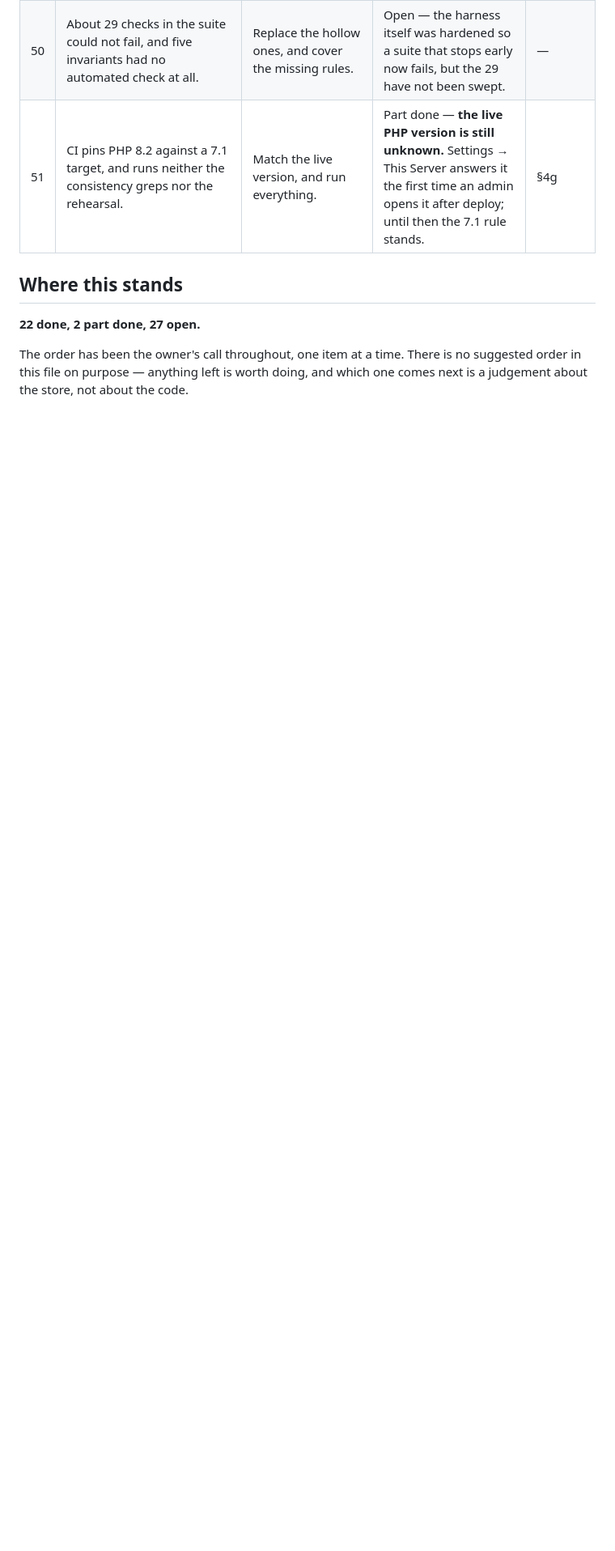
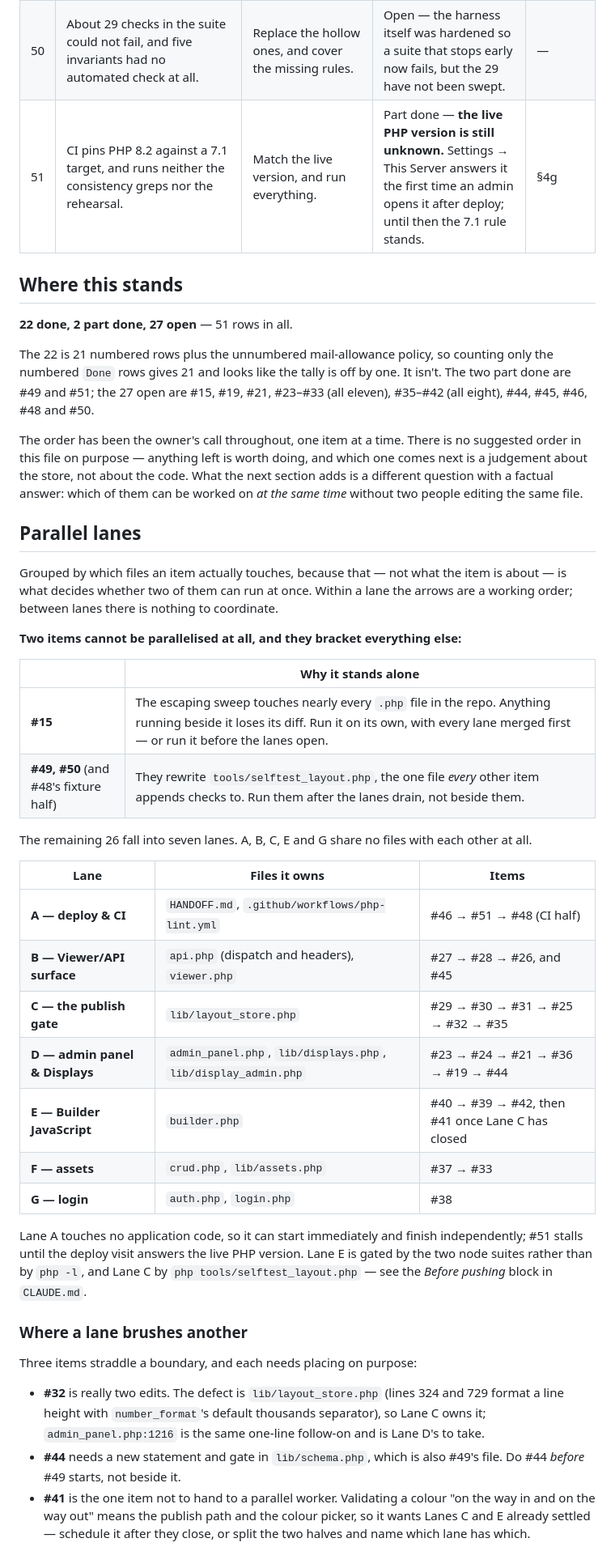
Before and after one commit to Sky-SRCR/Lummi-Bay-Market, a Markdown page: docs/reviewed-decisions.md, the part around one of its changes. Shown at 81% size. Rendered like a GitHub page; blank space fills up the shorter version.

Commit message:
Say which of the remaining items can be worked on at once
The tally was right and read as wrong: 22 done counts 21 numbered rows
plus the unnumbered mail-allowance policy, so anyone counting Done rows
in the table gets 21 and goes looking for the missing one. Spell that
out, and list the open numbers so the count can be checked without
re-walking the table.

Then answer a question the file deliberately does not answer elsewhere.
Which item to do next is the owner's call and stays that way; which
items can be worked on *beside* each other is a fact about the code,
and it is the file layout that decides it rather than the subject. Seven
lanes, five of which share no file at all, plus the two that bracket
everything: the escaping sweep touches nearly every PHP file, and the
test items rewrite the one file every other item appends checks to.

The three straddlers are named with the lines that put them where they
are, so nobody has to re-derive the boundary. #38 gets a note because
the row overstates what is live: .htaccess redirects to HTTPS, so the
sign-in loop is a local-install problem and the enumeration half is the
one biting today.

Co-Authored-By: Claude Opus 5 <noreply@anthropic.com>
Claude-Session: https://claude.ai/code/session_01MS4qKDcbKJtmqQ9CPcVgj9

```diff
--- a/docs/reviewed-decisions.md
+++ b/docs/reviewed-decisions.md
@@ -91,8 +91,62 @@ written down rather than remembered:
 
 ## Where this stands
 
-**22 done, 2 part done, 27 open.**
+**22 done, 2 part done, 27 open** — 51 rows in all.
+
+The 22 is 21 numbered rows plus the unnumbered mail-allowance policy, so counting
+only the numbered `Done` rows gives 21 and looks like the tally is off by one. It
+isn't. The two part done are #49 and #51; the 27 open are #15, #19, #21, #23–#33
+(all eleven), #35–#42 (all eight), #44, #45, #46, #48 and #50.
 
 The order has been the owner's call throughout, one item at a time. There is no
 suggested order in this file on purpose — anything left is worth doing, and which
-one comes next is a judgement about the store, not about the code.
+one comes next is a judgement about the store, not about the code. What the next
+section adds is a different question with a factual answer: which of them can be
+worked on *at the same time* without two people editing the same file.
+
+## Parallel lanes
+
+Grouped by which files an item actually touches, because that — not what the item
+is about — is what decides whether two of them can run at once. Within a lane the
+arrows are a working order; between lanes there is nothing to coordinate.
+
+**Two items cannot be parallelised at all, and they bracket everything else:**
+
+| | Why it stands alone |
+|---|---|
+| **#15** | The escaping sweep touches nearly every `.php` file in the repo. Anything running beside it loses its diff. Run it on its own, with every lane merged first — or run it before the lanes open. |
+| **#49, #50** (and #48's fixture half) | They rewrite `tools/selftest_layout.php`, the one file *every* other item appends checks to. Run them after the lanes drain, not beside them. |
+
+The remaining 26 fall into seven lanes. A, B, C, E and G share no files with each
+other at all.
+
+| Lane | Files it owns | Items |
+|------|---------------|-------|
+| **A — deploy & CI** | `HANDOFF.md`, `.github/workflows/php-lint.yml` | #46 → #51 → #48 (CI half) |
+| **B — Viewer/API surface** | `api.php` (dispatch and headers), `viewer.php` | #27 → #28 → #26, and #45 |
+| **C — the publish gate** | `lib/layout_store.php` | #29 → #30 → #31 → #25 → #32 → #35 |
+| **D — admin panel & Displays** | `admin_panel.php`, `lib/displays.php`, `lib/display_admin.php` | #23 → #24 → #21 → #36 → #19 → #44 |
+| **E — Builder JavaScript** | `builder.php` | #40 → #39 → #42, then #41 once Lane C has closed |
+| **F — assets** | `crud.php`, `lib/assets.php` | #37 → #33 |
+| **G — login** | `auth.php`, `login.php` | #38 |
+
+Lane A touches no application code, so it can start immediately and finish
+independently; #51 stalls until the deploy visit answers the live PHP version.
+Lane E is gated by the two node suites rather than by `php -l`, and Lane C by
+`php tools/selftest_layout.php` — see the *Before pushing* block in `CLAUDE.md`.
+
+### Where a lane brushes another
+
+Three items straddle a boundary, and each needs placing on purpose:
+
+- **#32** is really two edits. The defect is `lib/layout_store.php` (lines 324 and
+  729 format a line height with `number_format`'s default thousands separator), so
+  Lane C owns it; `admin_panel.php:1216` is the same one-line follow-on and is
+  Lane D's to take.
+- **#44** needs a new statement and gate in `lib/schema.php`, which is also #49's
+  file. Do #44 *before* #49 starts, not beside it.
+- **#41** is the one item not to hand to a parallel worker. Validating a colour "on
+  the way in and on the way out" means the publish path and the colour picker, so
+  it wants Lanes C and E already settled — schedule it after they close, or split
+  the two halves and name which lane has which.
+
```
Also changed, not shown: other parts of docs/reviewed-decisions.md (+18 -0 lines).
